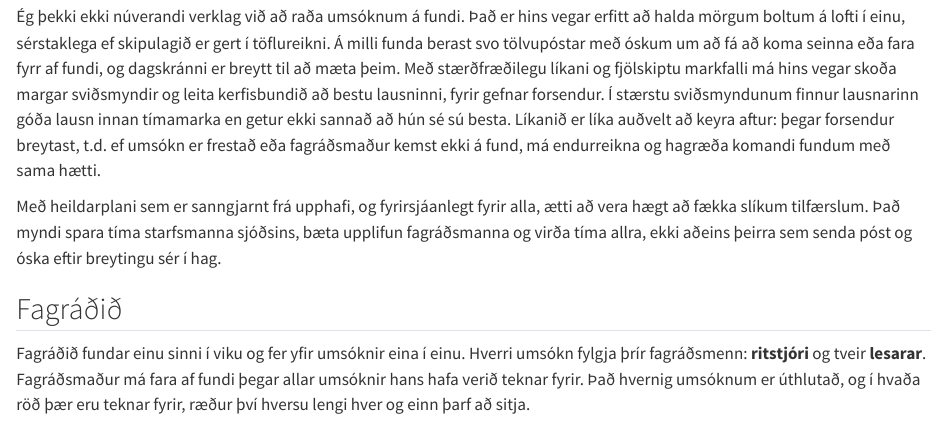
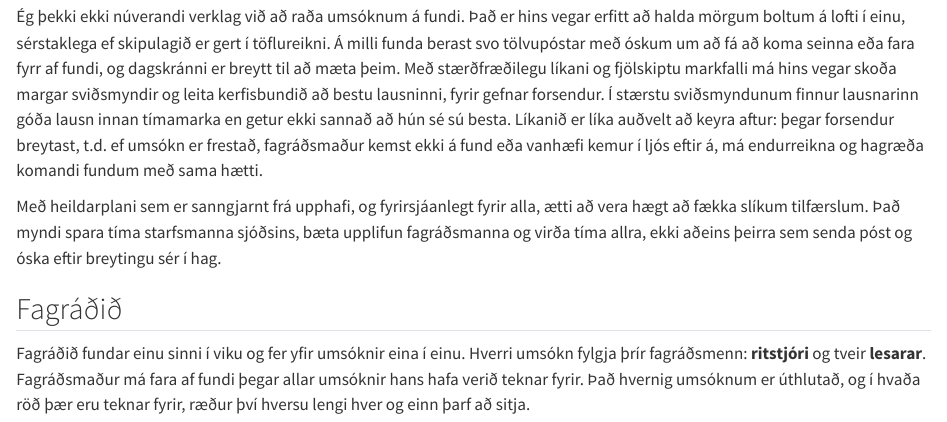
Before and after one commit to HI-IDN/IDeLM-panel-fairness, a Quarto document (docs/index.qmd): the page in a window 1100 px wide, from 960 px down. Rendered offline with R 4.5, knitr and Pandoc in place of Quarto, with nearby package versions; drawn as R Markdown's standard HTML page in place of the format the file asks for.

Commit message:
Mention late conflicts of interest in the introduction
Co-Authored-By: Claude Opus 5.5 (1M context) <noreply@anthropic.com>

```diff
--- a/docs/index.qmd
+++ b/docs/index.qmd
@@ -50,8 +50,8 @@ berast svo tölvupóstar með óskum um að fá að koma seinna eða fara fyrr a
 breytt til að mæta þeim. Með stærðfræðilegu líkani og fjölskiptu markfalli má hins vegar skoða
 margar sviðsmyndir og leita kerfisbundið að bestu lausninni, fyrir gefnar forsendur. Í stærstu
 sviðsmyndunum finnur lausnarinn góða lausn innan tímamarka en getur ekki sannað að hún sé sú besta. Líkanið er líka
-auðvelt að keyra aftur: þegar forsendur breytast, t.d. ef umsókn er frestað eða fagráðsmaður
-kemst ekki á fund, má endurreikna og hagræða komandi fundum með sama hætti.
+auðvelt að keyra aftur: þegar forsendur breytast, t.d. ef umsókn er frestað, fagráðsmaður
+kemst ekki á fund eða vanhæfi kemur í ljós eftir á, má endurreikna og hagræða komandi fundum með sama hætti.
 
 Með heildarplani sem er sanngjarnt frá upphafi, og fyrirsjáanlegt fyrir alla, ætti að vera hægt að
 fækka slíkum tilfærslum. Það myndi spara tíma starfsmanna sjóðsins, bæta upplifun fagráðsmanna og
```
